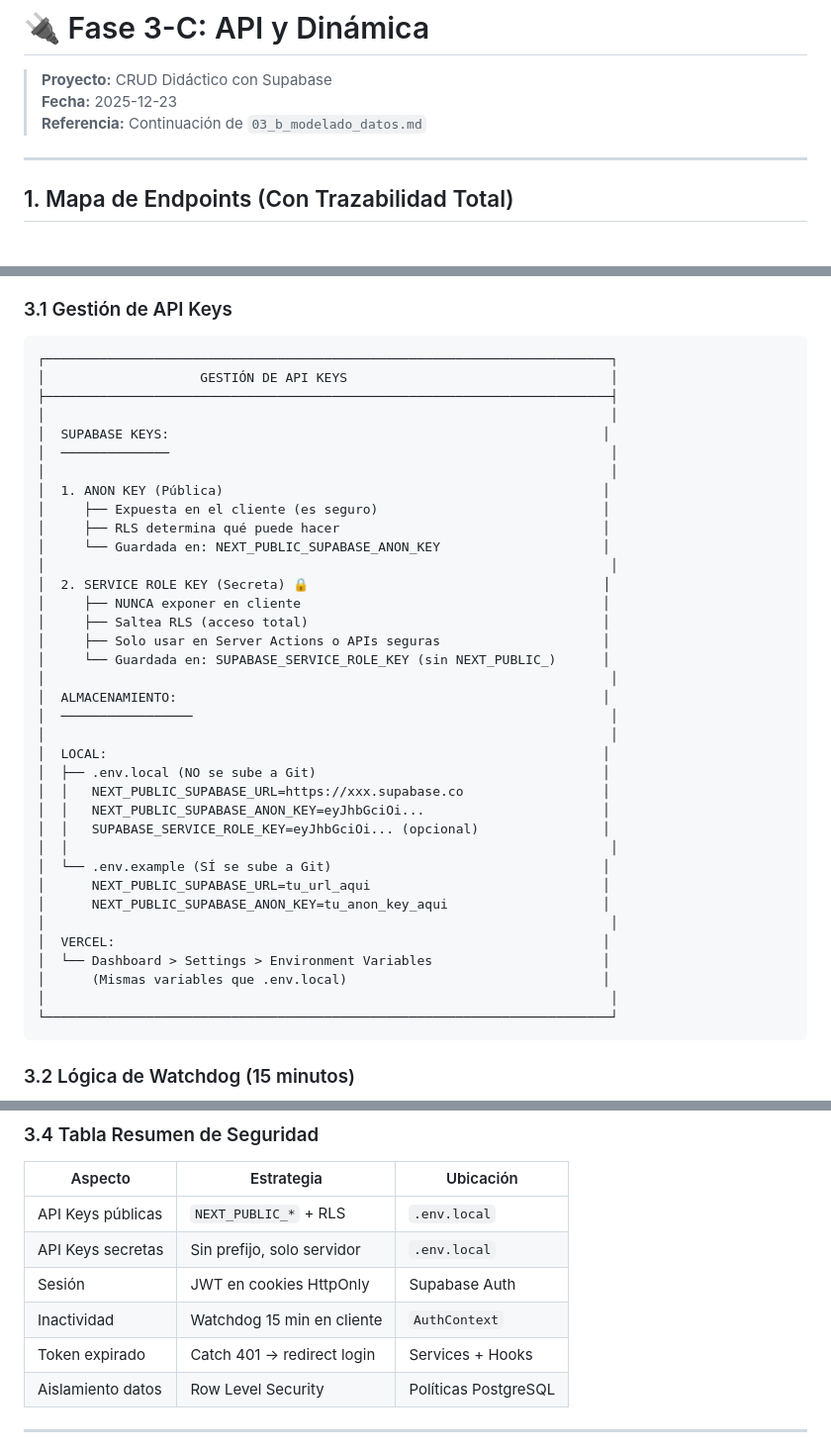
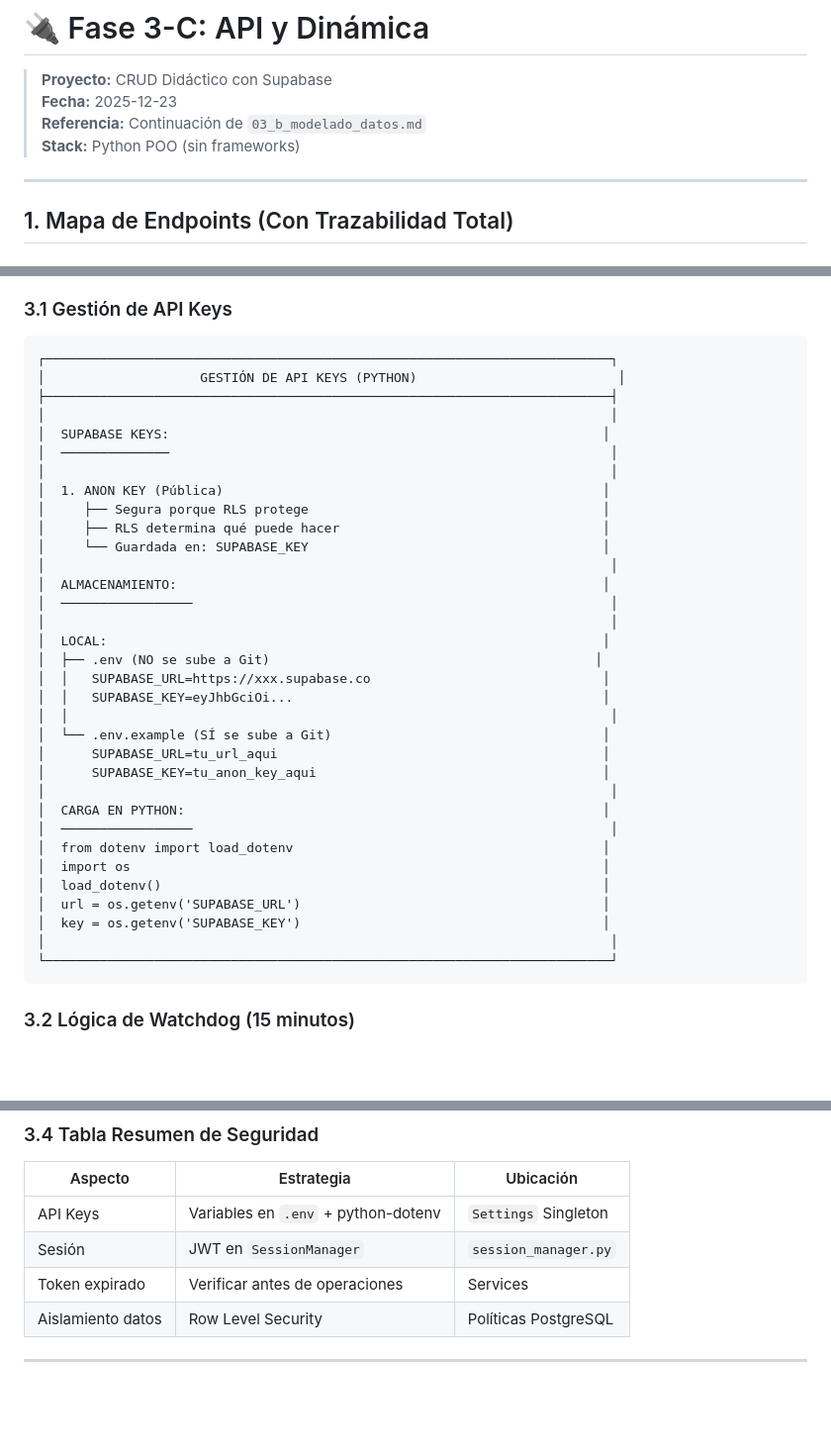
Before and after one commit to cynthiavillagra/app_prueba_prompts, a Markdown page: docs/03_c_api_dinamica.md, 3 parts joined by grey strips. Shown at 99% size. Rendered like a GitHub page; blank space fills up the shorter version.

Commit message:
docs: complete Python migration - update analysis and API docs

````diff
--- a/docs/03_c_api_dinamica.md
+++ b/docs/03_c_api_dinamica.md
@@ -3,6 +3,7 @@
 > **Proyecto:** CRUD Didáctico con Supabase
 > **Fecha:** 2025-12-23
 > **Referencia:** Continuación de `03_b_modelado_datos.md`
+> **Stack:** Python POO (sin frameworks)
 
 ---
 
@@ -402,39 +397,36 @@ sequenceDiagram
 
 ```
 ┌─────────────────────────────────────────────────────────────────────────┐
-│                    GESTIÓN DE API KEYS                                  │
+│                    GESTIÓN DE API KEYS (PYTHON)                          │
 ├─────────────────────────────────────────────────────────────────────────┤
 │                                                                         │
 │  SUPABASE KEYS:                                                        │
 │  ──────────────                                                         │
 │                                                                         │
 │  1. ANON KEY (Pública)                                                 │
-│     ├── Expuesta en el cliente (es seguro)                             │
+│     ├── Segura porque RLS protege                                      │
 │     ├── RLS determina qué puede hacer                                  │
-│     └── Guardada en: NEXT_PUBLIC_SUPABASE_ANON_KEY                     │
-│                                                                         │
-│  2. SERVICE ROLE KEY (Secreta) 🔒                                      │
-│     ├── NUNCA exponer en cliente                                       │
-│     ├── Saltea RLS (acceso total)                                      │
-│     ├── Solo usar en Server Actions o APIs seguras                     │
-│     └── Guardada en: SUPABASE_SERVICE_ROLE_KEY (sin NEXT_PUBLIC_)      │
+│     └── Guardada en: SUPABASE_KEY                                      │
 │                                                                         │
 │  ALMACENAMIENTO:                                                       │
 │  ─────────────────                                                      │
 │                                                                         │
 │  LOCAL:                                                                │
-│  ├── .env.local (NO se sube a Git)                                     │
-│  │   NEXT_PUBLIC_SUPABASE_URL=https://xxx.supabase.co                  │
-│  │   NEXT_PUBLIC_SUPABASE_ANON_KEY=eyJhbGciOi...                       │
-│  │   SUPABASE_SERVICE_ROLE_KEY=eyJhbGciOi... (opcional)                │
+│  ├── .env (NO se sube a Git)                                          │
+│  │   SUPABASE_URL=https://xxx.supabase.co                              │
+│  │   SUPABASE_KEY=eyJhbGciOi...                                        │
 │  │                                                                      │
 │  └── .env.example (SÍ se sube a Git)                                   │
-│      NEXT_PUBLIC_SUPABASE_URL=tu_url_aqui                              │
-│      NEXT_PUBLIC_SUPABASE_ANON_KEY=tu_anon_key_aqui                    │
+│      SUPABASE_URL=tu_url_aqui                                          │
+│      SUPABASE_KEY=tu_anon_key_aqui                                     │
 │                                                                         │
-│  VERCEL:                                                               │
-│  └── Dashboard > Settings > Environment Variables                      │
-│      (Mismas variables que .env.local)                                 │
+│  CARGA EN PYTHON:                                                      │
+│  ─────────────────                                                      │
+│  from dotenv import load_dotenv                                        │
+│  import os                                                             │
+│  load_dotenv()                                                         │
+│  url = os.getenv('SUPABASE_URL')                                       │
+│  key = os.getenv('SUPABASE_KEY')                                       │
 │                                                                         │
 └─────────────────────────────────────────────────────────────────────────┘
 ```
@@ -565,11 +557,9 @@ sequenceDiagram
 
 | Aspecto | Estrategia | Ubicación |
 |---------|------------|-----------|
-| API Keys públicas | `NEXT_PUBLIC_*` + RLS | `.env.local` |
-| API Keys secretas | Sin prefijo, solo servidor | `.env.local` |
-| Sesión | JWT en cookies HttpOnly | Supabase Auth |
-| Inactividad | Watchdog 15 min en cliente | `AuthContext` |
-| Token expirado | Catch 401 → redirect login | Services + Hooks |
+| API Keys | Variables en `.env` + python-dotenv | `Settings` Singleton |
+| Sesión | JWT en `SessionManager` | `session_manager.py` |
+| Token expirado | Verificar antes de operaciones | Services |
 | Aislamiento datos | Row Level Security | Políticas PostgreSQL |
 
 ---
````
Also changed, not shown: other parts of docs/03_c_api_dinamica.md (+9 -15 lines), docs/02_analisis.md (+46 -52 lines), docs/CHECKPOINT.md (+2 -2 lines).
